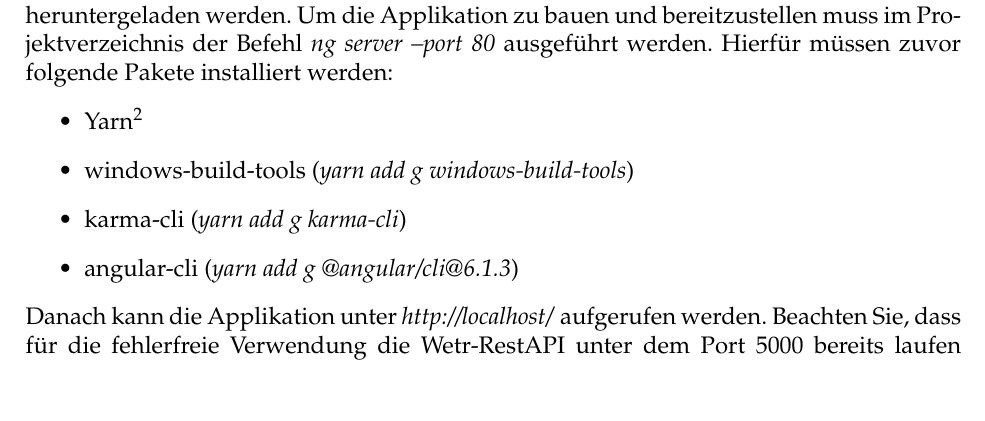
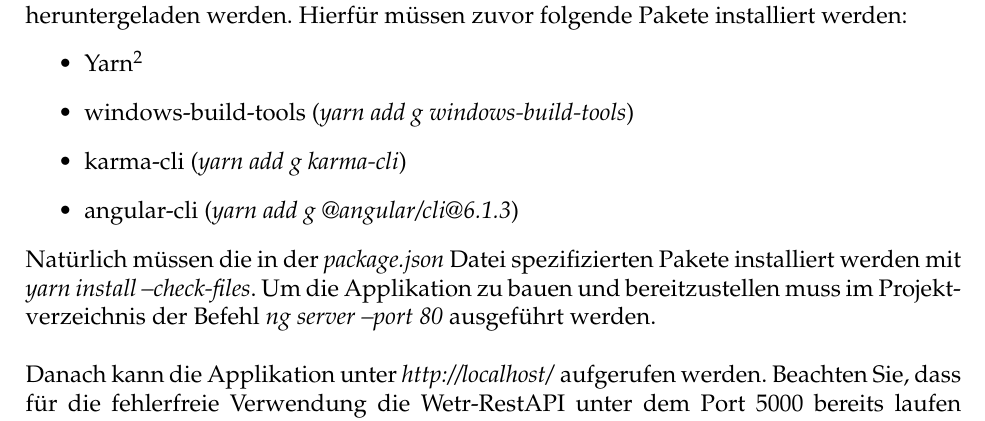
Before and after one commit to DanielEnglisch/wetr-frontend, a LaTeX document (docs/wea5-wetr-documentation/main.tex): part of page 3 of 18, cut so that both start at the same text. Compiled offline with pdfLaTeX.

Commit message:
Update documentation

```diff
--- a/docs/wea5-wetr-documentation/main.tex
+++ b/docs/wea5-wetr-documentation/main.tex
@@ -117,13 +117,15 @@ Stefan \textsc{Nadschläger} % Supervisor's Name
 
 \section{Inbetriebnahme}
 
-Um das Wetr-Frontend in Betrieb zu nehmen, muss die aktuellste Version von GitHub\footnote{https://github.com/DanielEnglisch/wetr-frontend} heruntergeladen werden. Um die Applikation zu bauen und bereitzustellen muss im Projektverzeichnis der Befehl \textit{ng server --port 80} ausgeführt werden. Hierfür müssen zuvor folgende Pakete installiert werden:
+Um das Wetr-Frontend in Betrieb zu nehmen, muss die aktuellste Version von GitHub\footnote{https://github.com/DanielEnglisch/wetr-frontend} heruntergeladen werden. Hierfür müssen zuvor folgende Pakete installiert werden:
 \begin{itemize}
     \item Yarn\footnote{https://yarnpkg.com/en/docs/install}
     \item windows-build-tools (\textit{yarn add g windows-build-tools})
     \item karma-cli (\textit{yarn add g karma-cli})
     \item angular-cli (\textit{yarn add g @angular/cli@6.1.3})
 \end{itemize}
+
+Natürlich müssen die in der \textit{package.json} Datei spezifizierten Pakete installiert werden mit \textit{yarn install --check-files}.  Um die Applikation zu bauen und bereitzustellen muss im Projektverzeichnis der Befehl \textit{ng server --port 80} ausgeführt werden.\\
 
 Danach kann die Applikation unter \textit{http://localhost/} aufgerufen werden.
 Beachten Sie, dass für die fehlerfreie Verwendung die Wetr-RestAPI unter dem Port $5000$ bereits laufen muss. Falls diese API unter einer anderen \textit{Host:Port}-Kombination erreichbar ist, kann dies in der Datei \textit{src/app/services/api.servive.ts} bei der Konstanten 'apiString' angepasst werden.
```
Also changed, not shown: docs/Projekt-SWK5-WEA5-VZ.pdf (added), docs/wea5_wetr_documentation.pdf.
